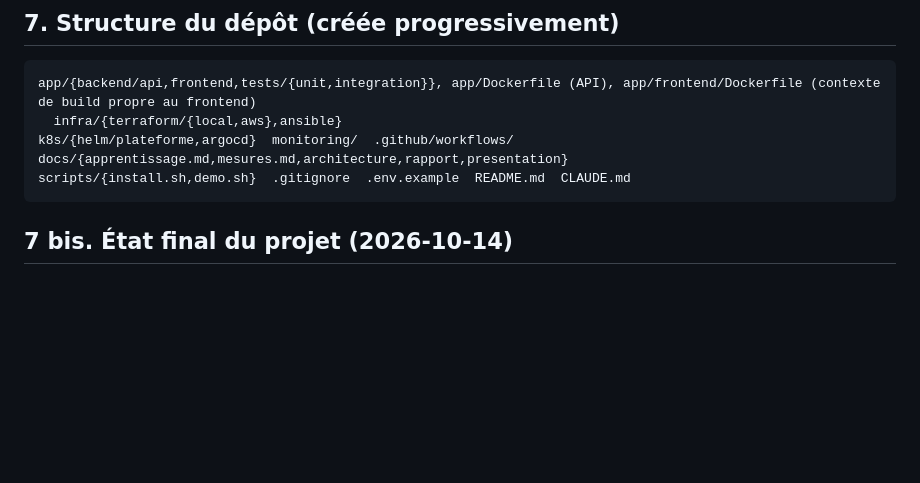
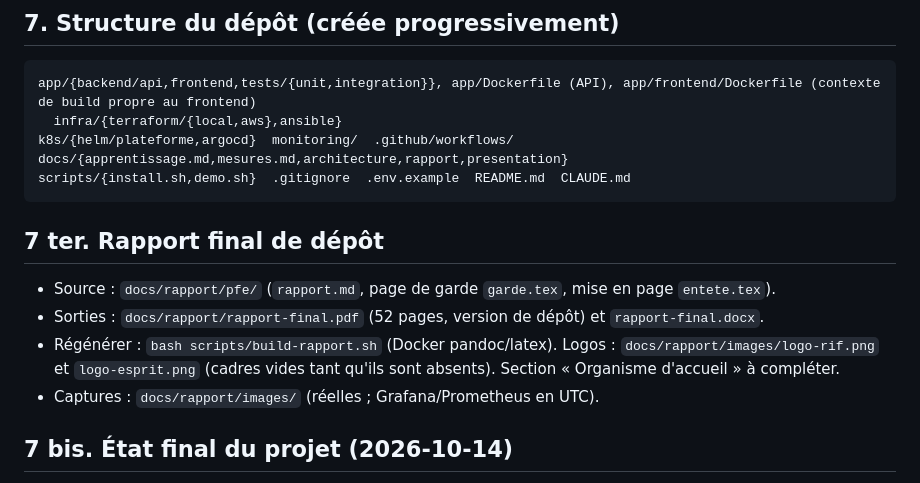
Before and after one commit to Ghassen-kahia/plateforme-devsecops, a Markdown page: CLAUDE.md, the part around the change. GitHub-like rendering; blank space fills up the shorter version.

Commit message:
docs: CLAUDE.md, emplacement et régénération du rapport final
Co-Authored-By: Claude Opus 5.5 <noreply@anthropic.com>

````diff
--- a/CLAUDE.md
+++ b/CLAUDE.md
@@ -128,6 +128,14 @@ k8s/{helm/plateforme,argocd}  monitoring/  .github/workflows/
 docs/{apprentissage.md,mesures.md,architecture,rapport,presentation}
 scripts/{install.sh,demo.sh}  .gitignore  .env.example  README.md  CLAUDE.md
 ```
+
+## 7 ter. Rapport final de dépôt
+
+- Source : `docs/rapport/pfe/` (`rapport.md`, page de garde `garde.tex`, mise en page `entete.tex`).
+- Sorties : `docs/rapport/rapport-final.pdf` (52 pages, version de dépôt) et `rapport-final.docx`.
+- Régénérer : `bash scripts/build-rapport.sh` (Docker pandoc/latex). Logos : `docs/rapport/images/logo-rif.png`
+  et `logo-esprit.png` (cadres vides tant qu'ils sont absents). Section « Organisme d'accueil » à compléter.
+- Captures : `docs/rapport/images/` (réelles ; Grafana/Prometheus en UTC).
 
 ## 7 bis. État final du projet (2026-10-14)
 
````
